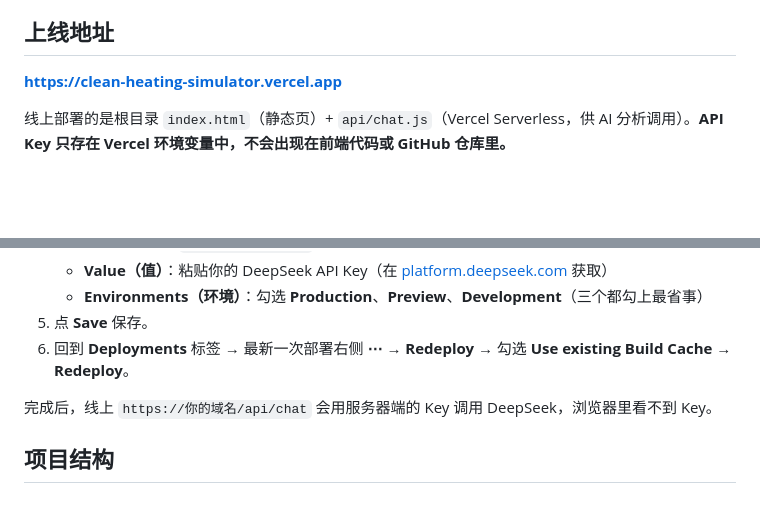
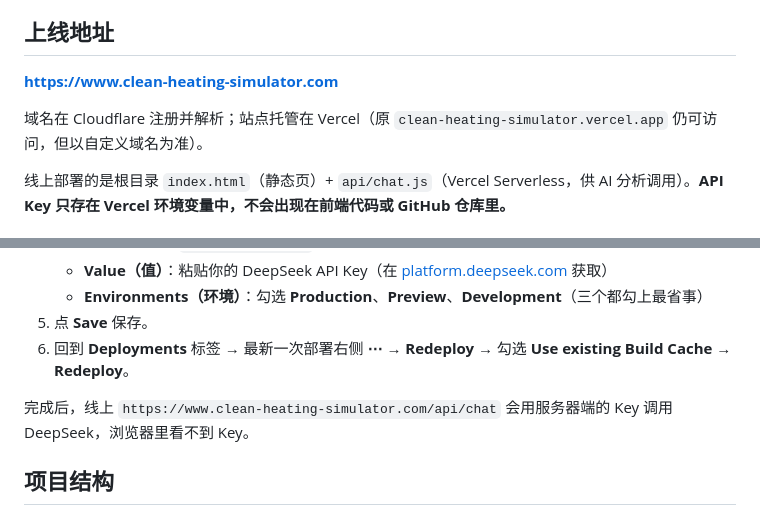
Before and after one commit to bcfd5yh6vk-arch/clean-heating-simulator, a Markdown page: README.md, 2 parts joined by grey strips. GitHub-like rendering; blank space fills up the shorter version.

Commit message:
Document official site URL at clean-heating-simulator.com.
Point README to the Cloudflare custom domain as the canonical production address instead of the Vercel default hostname.

Co-authored-by: Cursor <cursoragent@cursor.com>

```diff
--- a/README.md
+++ b/README.md
@@ -4,7 +4,9 @@
 
 ## 上线地址
 
-**https://clean-heating-simulator.vercel.app**
+**https://www.clean-heating-simulator.com**
+
+域名在 Cloudflare 注册并解析；站点托管在 Vercel（原 `clean-heating-simulator.vercel.app` 仍可访问，但以自定义域名为准）。
 
 线上部署的是根目录 `index.html`（静态页）+ `api/chat.js`（Vercel Serverless，供 AI 分析调用）。**API Key 只存在 Vercel 环境变量中，不会出现在前端代码或 GitHub 仓库里。**
 
@@ -20,7 +22,7 @@
 5. 点 **Save** 保存。
 6. 回到 **Deployments** 标签 → 最新一次部署右侧 **⋯** → **Redeploy** → 勾选 **Use existing Build Cache** → **Redeploy**。
 
-完成后，线上 `https://你的域名/api/chat` 会用服务器端的 Key 调用 DeepSeek，浏览器里看不到 Key。
+完成后，线上 `https://www.clean-heating-simulator.com/api/chat` 会用服务器端的 Key 调用 DeepSeek，浏览器里看不到 Key。
 
 ## 项目结构
 
```
